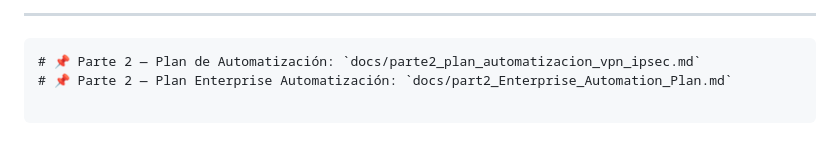
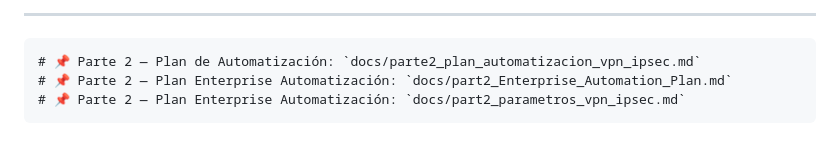
Before and after one commit to kurt00ar/challenge-networking-meli-2026, a Markdown page: README.md, the part around the change. GitHub-like rendering.

````diff
--- a/README.md
+++ b/README.md
@@ -307,5 +307,5 @@ Todo el código fue versionado utilizando Git siguiendo buenas prácticas de con
 ```md
 # 📌 Parte 2 — Plan de Automatización: `docs/parte2_plan_automatizacion_vpn_ipsec.md`
 # 📌 Parte 2 — Plan Enterprise Automatización: `docs/part2_Enterprise_Automation_Plan.md`
-
+# 📌 Parte 2 — Plan Enterprise Automatización: `docs/part2_parametros_vpn_ipsec.md`
 ```
````
